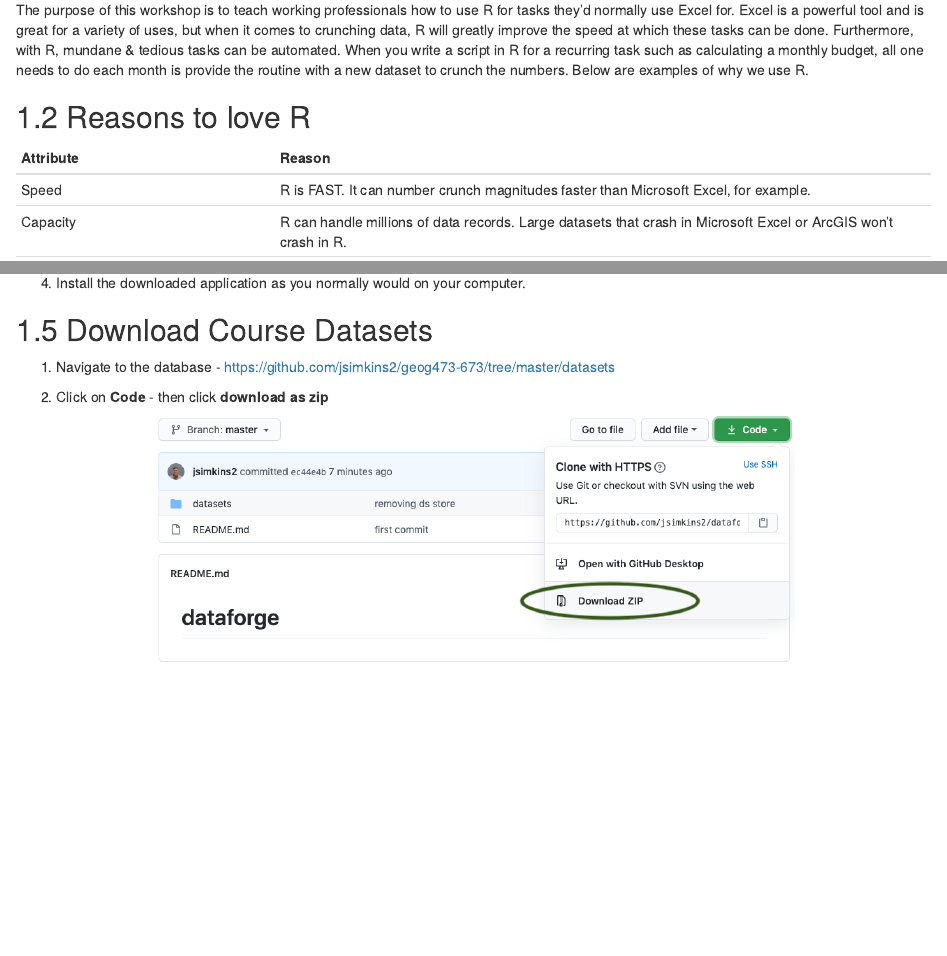
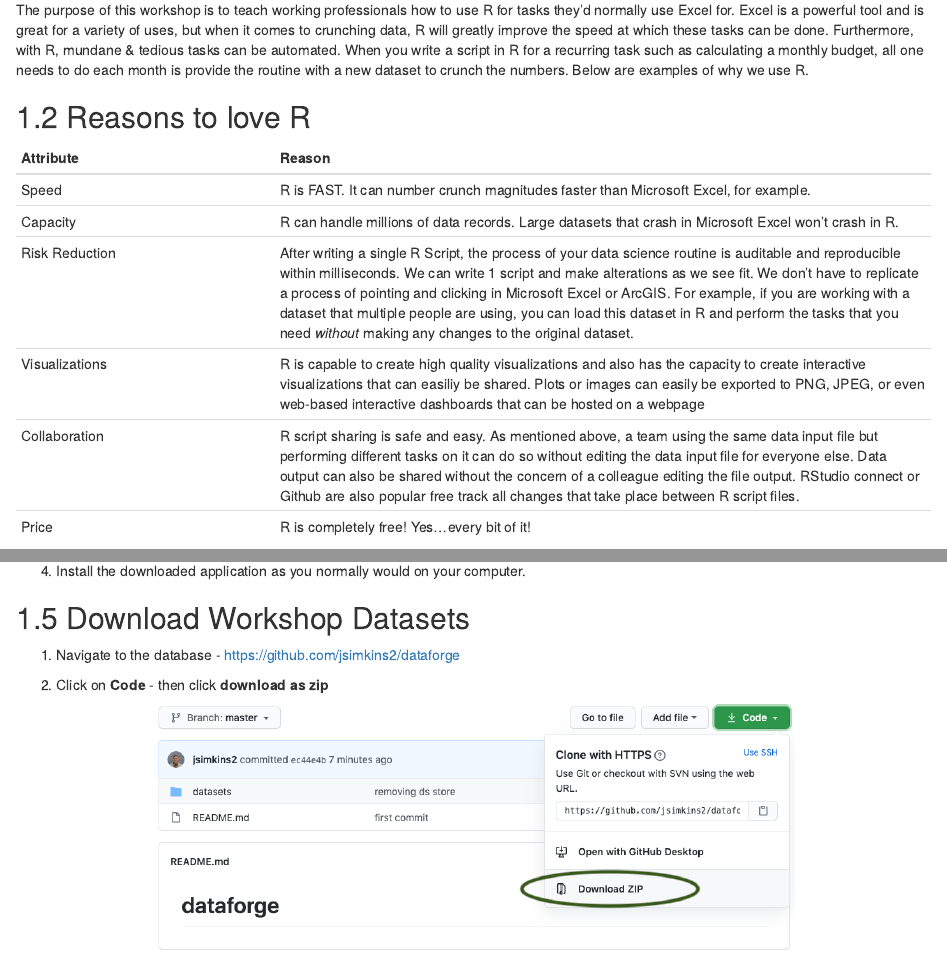
Before and after one commit to jsimkins2/indyres, an R Markdown document (excelToRbook/01-Getting-Started.Rmd): the page in a window 1100 px wide, from 190 px down, and a second part further down, joined at a grey line. Rendered offline with R 4.5, knitr and Pandoc, with nearby package versions; drawn as R Markdown's standard HTML page in place of the format the file asks for.

Commit message:
adding the rest

```diff
--- a/excelToRbook/01-Getting-Started.Rmd
+++ b/excelToRbook/01-Getting-Started.Rmd
@@ -12,7 +12,7 @@
 | Attribute | Reason |
 |----|----------|
 | Speed | R is FAST. It can number crunch magnitudes faster than Microsoft Excel, for example. |
-| Capacity | R can handle millions of data records. Large datasets that crash in Microsoft Excel or ArcGIS won't crash in R. |
+| Capacity | R can handle millions of data records. Large datasets that crash in Microsoft Excel won't crash in R. |
 | Risk Reduction | After writing a single R Script, the process of your data science routine is auditable and reproducible within milliseconds. We can write 1 script and make alterations as we see fit. We don't have to replicate a process of pointing and clicking in Microsoft Excel or ArcGIS. For example, if you are working with a dataset that multiple people are using, you can load this dataset in R and perform the tasks that you need *without* making any changes to the original dataset. |
 | Visualizations | R is capable to create high quality visualizations and also has the capacity to create interactive visualizations that can easiliy be shared. Plots or images can easily be exported to PNG, JPEG, or even web-based interactive dashboards that can be hosted on a webpage |
 | Collaboration | R script sharing is safe and easy. As mentioned above, a team using the same data input file but performing different tasks on it can do so without editing the data input file for everyone else. Data output can also be shared without the concern of a colleague editing the file output. RStudio connect or Github are also popular free track all changes that take place between R script files.|
@@ -64,9 +64,9 @@
 4. Install the downloaded application as you normally would on your computer.
 
 
-## Download Course Datasets
+## Download Workshop Datasets
 
-1. Navigate to the database - https://github.com/jsimkins2/geog473-673/tree/master/datasets
+1. Navigate to the database - https://github.com/jsimkins2/dataforge
 
 2. Click on **Code** - then click **download as zip**
 
```
Also changed, not shown: excelToRbook/docs/search_index.json, 25 other files.
